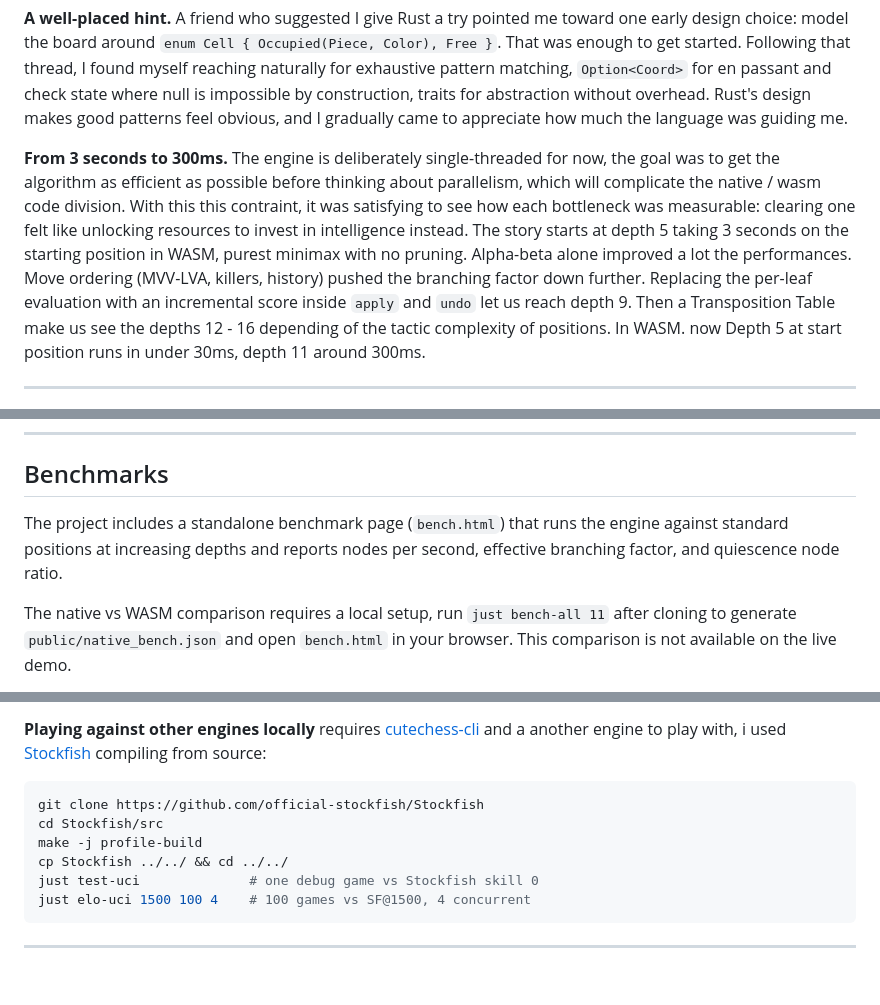
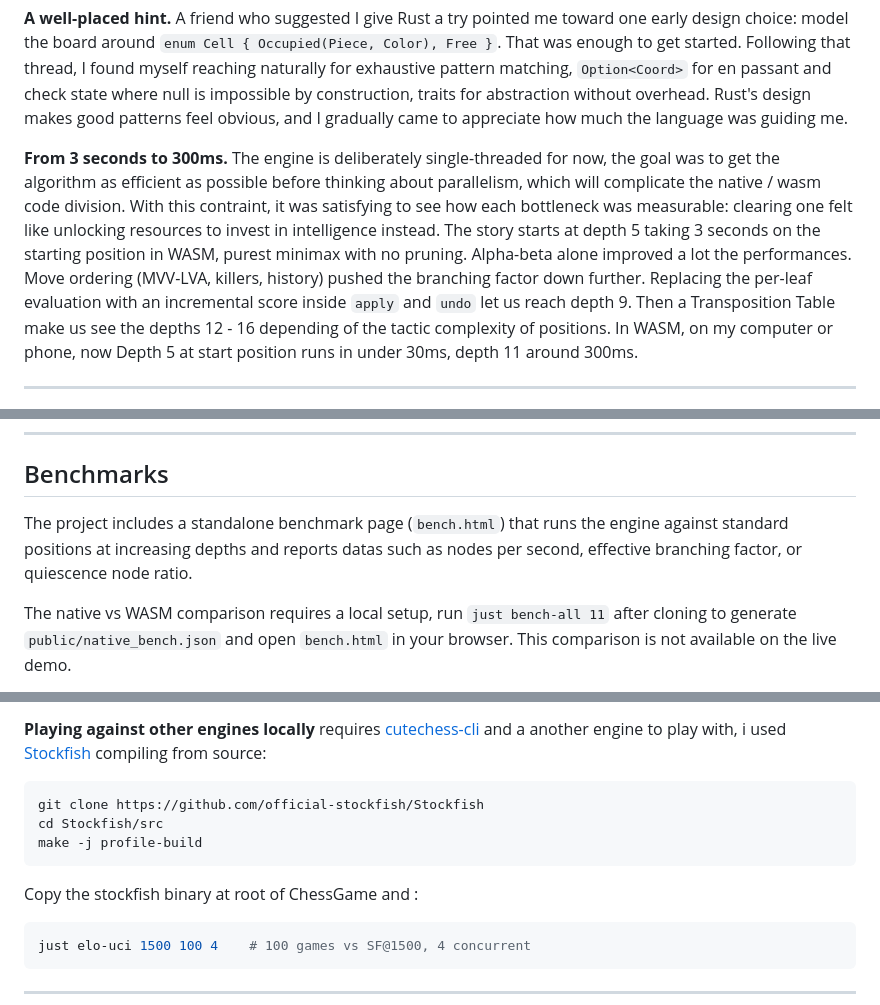
Before and after one commit to LeMuffinMan/ChessGame, a Markdown page: README.md, 3 parts joined by grey strips. Drawn GitHub-style; blank space fills up the shorter version.

Commit message:
chore: readme

````diff
--- a/README.md
+++ b/README.md
@@ -17,7 +17,7 @@ I built this project to learn Rust on something real, not exercises or tutorials
 A friend who suggested I give Rust a try pointed me toward one early design choice: model the board around `enum Cell { Occupied(Piece, Color), Free }`. That was enough to get started. Following that thread, I found myself reaching naturally for exhaustive pattern matching, `Option<Coord>` for en passant and check state where null is impossible by construction, traits for abstraction without overhead. Rust's design makes good patterns feel obvious, and I gradually came to appreciate how much the language was guiding me.
 
 **From 3 seconds to 300ms.**
-The engine is deliberately single-threaded for now, the goal was to get the algorithm as efficient as possible before thinking about parallelism, which will complicate the native / wasm code division. With this this contraint, it was satisfying to see how each bottleneck was measurable: clearing one felt like unlocking resources to invest in intelligence instead. The story starts at depth 5 taking 3 seconds on the starting position in WASM, purest minimax with no pruning. Alpha-beta alone improved a lot the performances. Move ordering (MVV-LVA, killers, history) pushed the branching factor down further. Replacing the per-leaf evaluation with an incremental score inside `apply` and `undo` let us reach depth 9. Then a Transposition Table make us see the depths 12 - 16 depending of the tactic complexity of positions. In WASM. now Depth 5 at start position runs in under 30ms, depth 11 around 300ms.
+The engine is deliberately single-threaded for now, the goal was to get the algorithm as efficient as possible before thinking about parallelism, which will complicate the native / wasm code division. With this contraint, it was satisfying to see how each bottleneck was measurable: clearing one felt like unlocking resources to invest in intelligence instead. The story starts at depth 5 taking 3 seconds on the starting position in WASM, purest minimax with no pruning. Alpha-beta alone improved a lot the performances. Move ordering (MVV-LVA, killers, history) pushed the branching factor down further. Replacing the per-leaf evaluation with an incremental score inside `apply` and `undo` let us reach depth 9. Then a Transposition Table make us see the depths 12 - 16 depending of the tactic complexity of positions. In WASM, on my computer or phone, now Depth 5 at start position runs in under 30ms, depth 11 around 300ms.
 
 ---
 
@@ -45,7 +45,7 @@ The engine is deliberately single-threaded for now, the goal was to get the algo
 
 ## Benchmarks
 
-The project includes a standalone benchmark page (`bench.html`) that runs the engine against standard positions at increasing depths and reports nodes per second, effective branching factor, and quiescence node ratio.
+The project includes a standalone benchmark page (`bench.html`) that runs the engine against standard positions at increasing depths and reports datas such as nodes per second, effective branching factor, or quiescence node ratio.
 
 The native vs WASM comparison requires a local setup, run `just bench-all 11` after cloning to generate `public/native_bench.json` and open `bench.html` in your browser. This comparison is not available on the live demo.
 
@@ -71,8 +71,10 @@ The engine exposes a `uci` binary (`src/bin/uci.rs`) that implements a subset of
 git clone https://github.com/official-stockfish/Stockfish
 cd Stockfish/src
 make -j profile-build
-cp Stockfish ../../ && cd ../../
-just test-uci              # one debug game vs Stockfish skill 0
+```
+Copy the stockfish binary at root of ChessGame and :
+
+```bash
 just elo-uci 1500 100 4    # 100 games vs SF@1500, 4 concurrent
 ```
 
````
